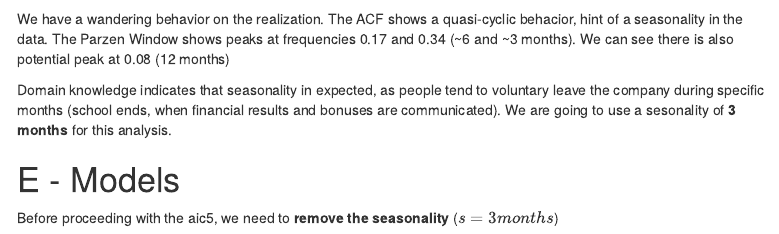
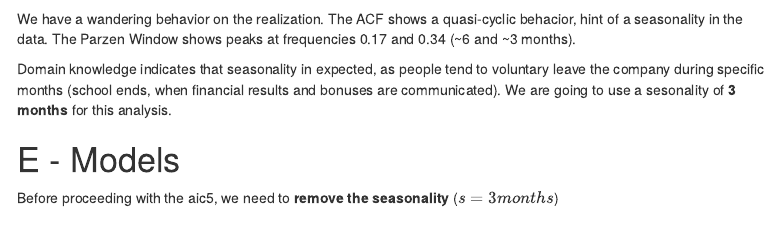
Before and after one commit to maxmoro/TimeSeriesProject, an R Markdown document (Project.Rmd): the page in a window 1100 px wide, from 4910 px down. Rendered offline with R 4.5, knitr and Pandoc, with nearby package versions; some code elsewhere in the file could not run offline; menus at the side of the page are left out.

Commit message:
small fixes.

````diff
--- a/Project.Rmd
+++ b/Project.Rmd
@@ -203,7 +203,7 @@
 ```
 
 We have a wandering behavior on the realization. The ACF shows a quasi-cyclic behacior, hint of a seasonality in the data.
-The Parzen Window shows peaks at frequencies 0.17 and 0.34 (~6 and ~3 months). We can see there is also potential peak at 0.08 (12 months)
+The Parzen Window shows peaks at frequencies 0.17 and 0.34 (~6 and ~3 months).
 
 Domain knowledge indicates that seasonality in expected, as people tend to voluntary leave the company during specific months (school ends, when financial results and bonuses are communicated). We are going to use a sesonality of **3 months** for this analysis.
 
````
Also changed, not shown: Project.html, Project.Rmd (2 more changed lines).
